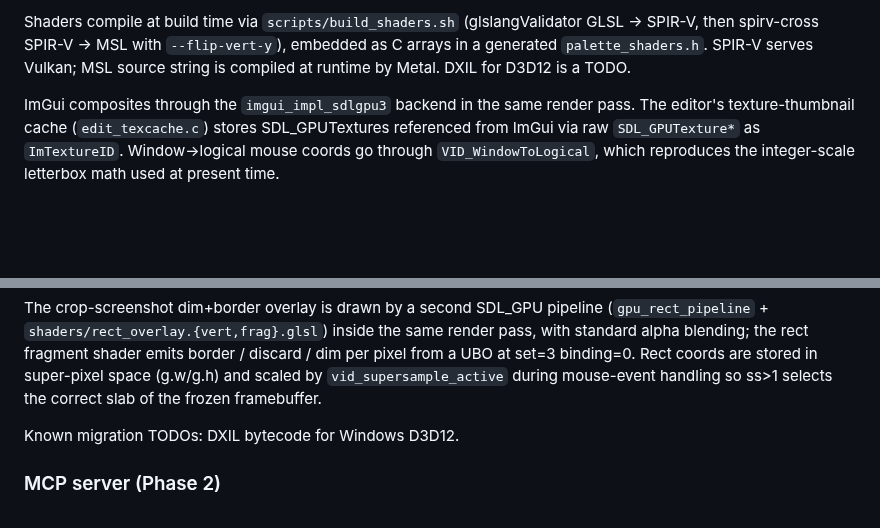
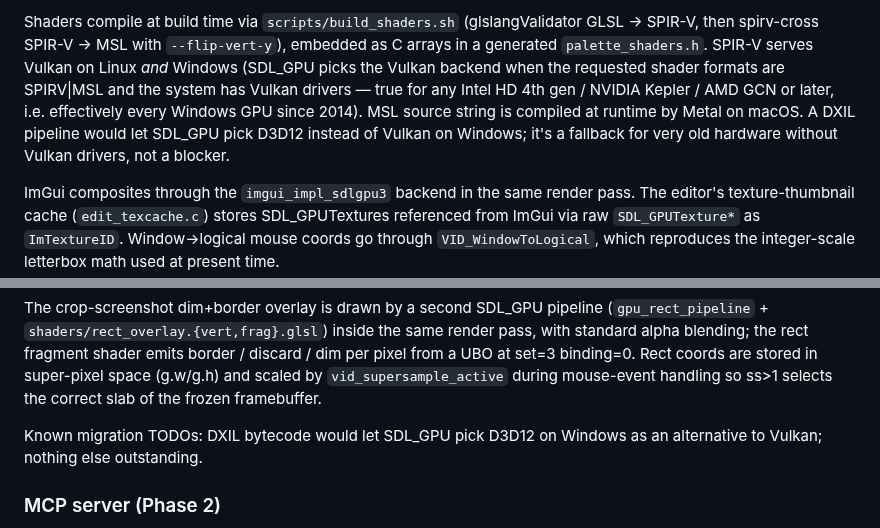
Before and after one commit to willbr/quake1.ai, a Markdown page: CLAUDE.md, 2 parts joined by grey strips. GitHub-like rendering; blank space fills up the shorter version.

Commit message:
docs(claude-md): clarify that Windows works via Vulkan today
Previous note "DXIL for D3D12 is a TODO" implied Windows had no GPU
palette path. It does: vid_sdl.c requests SHADERFORMAT_SPIRV|MSL at
device creation, SDL_GPU picks the Vulkan backend on Windows when
the system has Vulkan drivers (every consumer GPU since ~2014).

Reframe DXIL as a fallback for very old hardware, not a blocker.

Co-Authored-By: Claude Opus 4.7 (1M context) <noreply@anthropic.com>

```diff
--- a/CLAUDE.md
+++ b/CLAUDE.md
@@ -70,8 +70,14 @@ lookup on the GPU. The CPU-side `palette_expand` loop (≈5 ms/frame at
 Shaders compile at build time via `scripts/build_shaders.sh`
 (glslangValidator GLSL → SPIR-V, then spirv-cross SPIR-V → MSL with
 `--flip-vert-y`), embedded as C arrays in a generated
-`palette_shaders.h`. SPIR-V serves Vulkan; MSL source string is
-compiled at runtime by Metal. DXIL for D3D12 is a TODO.
+`palette_shaders.h`. SPIR-V serves Vulkan on Linux *and* Windows
+(SDL_GPU picks the Vulkan backend when the requested shader formats
+are SPIRV|MSL and the system has Vulkan drivers — true for any
+Intel HD 4th gen / NVIDIA Kepler / AMD GCN or later, i.e. effectively
+every Windows GPU since 2014). MSL source string is compiled at
+runtime by Metal on macOS. A DXIL pipeline would let SDL_GPU pick
+D3D12 instead of Vulkan on Windows; it's a fallback for very old
+hardware without Vulkan drivers, not a blocker.
 
 ImGui composites through the `imgui_impl_sdlgpu3` backend in the same
 render pass. The editor's texture-thumbnail cache (`edit_texcache.c`)
@@ -94,7 +100,8 @@ set=3 binding=0. Rect coords are stored in super-pixel space (g.w/g.h)
 and scaled by `vid_supersample_active` during mouse-event handling so
 ss>1 selects the correct slab of the frozen framebuffer.
 
-Known migration TODOs: DXIL bytecode for Windows D3D12.
+Known migration TODOs: DXIL bytecode would let SDL_GPU pick D3D12 on
+Windows as an alternative to Vulkan; nothing else outstanding.
 
 ### MCP server (Phase 2)
 
```
